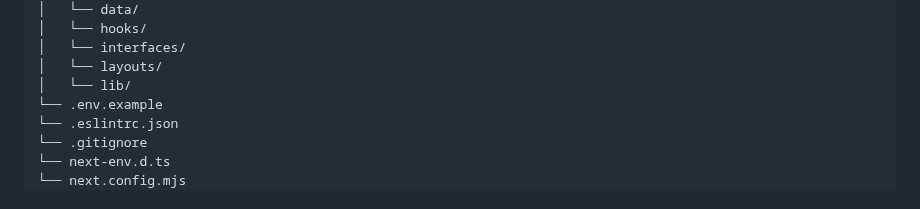
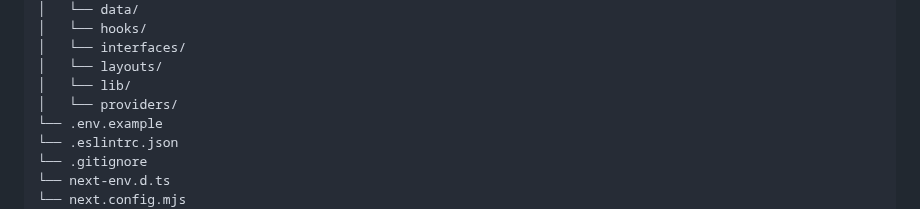
Before and after one commit to nuflakbrr/frontend-template, a Markdown page: README.md, the part around the change. Drawn GitHub-style.

Commit message:
upd: update

```diff
--- a/README.md
+++ b/README.md
@@ -47,6 +47,7 @@ Terdapat beberapa poin penting terkait bagaimana menjalankan proyek arsitektur y
 │   └── interfaces/
 │   └── layouts/
 │   └── lib/
+│   └── providers/
 └── .env.example
 └── .eslintrc.json
 └── .gitignore
```
